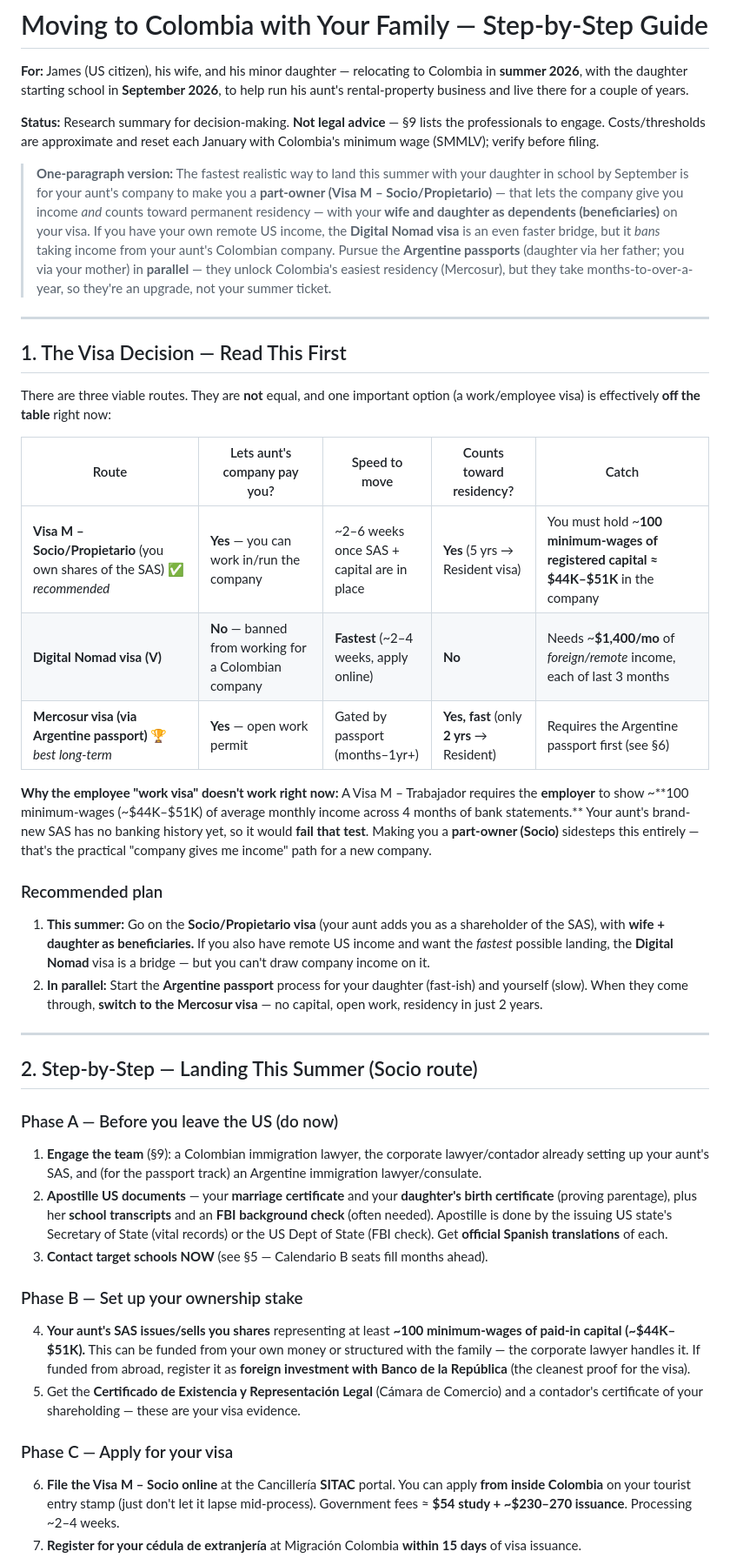
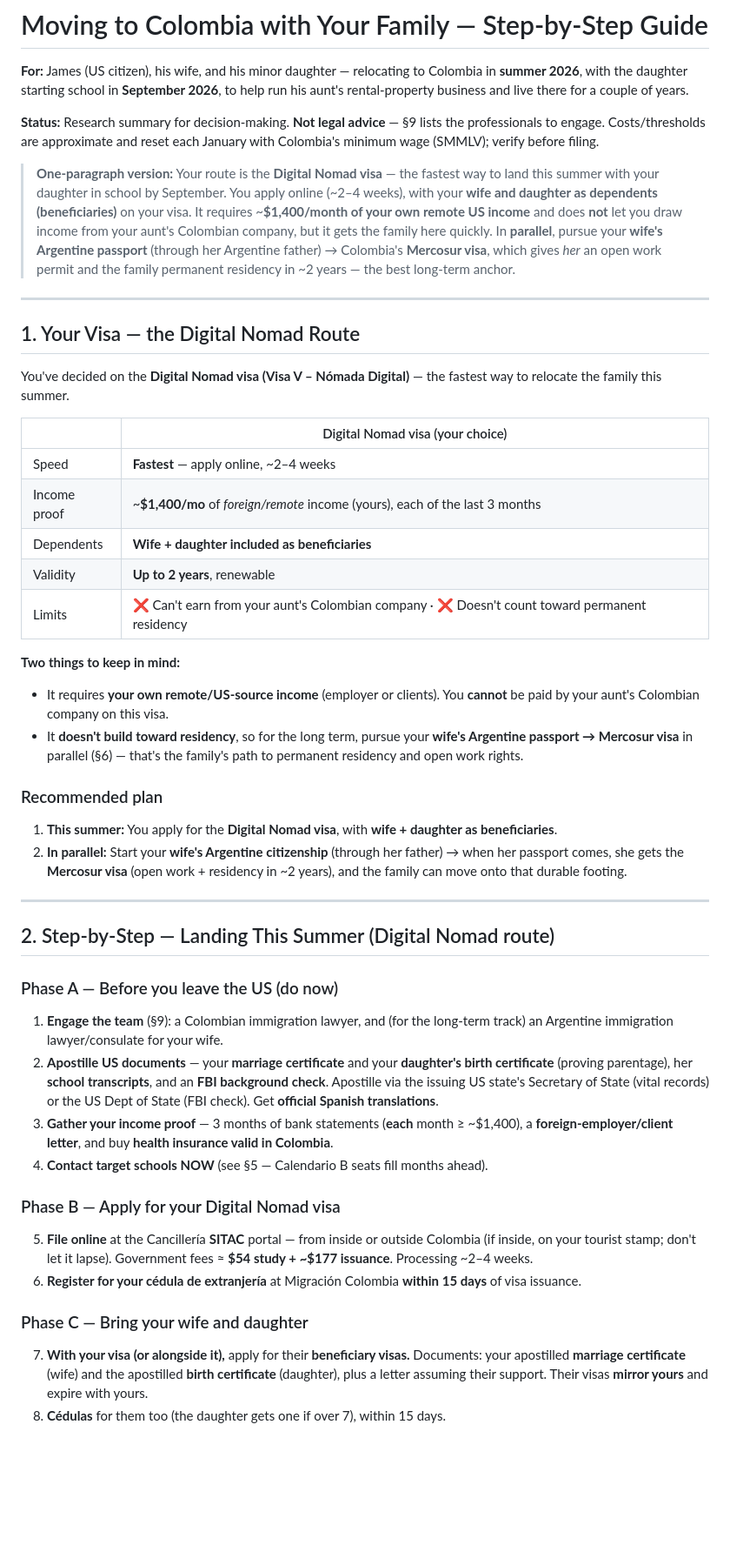
Before and after one commit to jamesbrinkerhoff/abb-staging-pages, a Markdown page: James_Family_Colombia_Relocation_Guide.md, the part around one of its changes. Shown at 87% size. Drawn GitHub-style; blank space fills up the shorter version.

Commit message:
Switch James to Digital Nomad visa; remove Socio path; drop family-member line from letter
Co-Authored-By: Claude Opus 4.8 (1M context) <noreply@anthropic.com>
Claude-Session: https://claude.ai/code/session_016DusLeXnb4LbsUJYWcPdLg

```diff
--- a/James_Family_Colombia_Relocation_Guide.md
+++ b/James_Family_Colombia_Relocation_Guide.md
@@ -4,40 +4,45 @@
 
 **Status:** Research summary for decision-making. **Not legal advice** — §9 lists the professionals to engage. Costs/thresholds are approximate and reset each January with Colombia's minimum wage (SMMLV); verify before filing.
 
-> **One-paragraph version:** The fastest realistic way to land this summer with your daughter in school by September is for your aunt's company to make you a **part-owner (Visa M – Socio/Propietario)** — that lets the company give you income *and* counts toward permanent residency — with your **wife and daughter as dependents (beneficiaries)** on your visa. If you have your own remote US income, the **Digital Nomad visa** is an even faster bridge, but it *bans* taking income from your aunt's Colombian company. Pursue the **Argentine passports** (daughter via her father; you via your mother) in **parallel** — they unlock Colombia's easiest residency (Mercosur), but they take months-to-over-a-year, so they're an upgrade, not your summer ticket.
+> **One-paragraph version:** Your route is the **Digital Nomad visa** — the fastest way to land this summer with your daughter in school by September. You apply online (~2–4 weeks), with your **wife and daughter as dependents (beneficiaries)** on your visa. It requires ~**$1,400/month of your own remote US income** and does **not** let you draw income from your aunt's Colombian company, but it gets the family here quickly. In **parallel**, pursue your **wife's Argentine passport** (through her Argentine father) → Colombia's **Mercosur visa**, which gives *her* an open work permit and the family permanent residency in ~2 years — the best long-term anchor.
 
 ---
 
-## 1. The Visa Decision — Read This First
+## 1. Your Visa — the Digital Nomad Route
 
-There are three viable routes. They are **not** equal, and one important option (a work/employee visa) is effectively **off the table** right now:
+You've decided on the **Digital Nomad visa (Visa V – Nómada Digital)** — the fastest way to relocate the family this summer.
 
-| Route | Lets aunt's company pay you? | Speed to move | Counts toward residency? | Catch |
-|---|---|---|---|---|
-| **Visa M – Socio/Propietario** (you own shares of the SAS) ✅ *recommended* | **Yes** — you can work in/run the company | ~2–6 weeks once SAS + capital are in place | **Yes** (5 yrs → Resident visa) | You must hold ~**100 minimum-wages of registered capital ≈ $44K–$51K** in the company |
-| **Digital Nomad visa (V)** | **No** — banned from working for a Colombian company | **Fastest** (~2–4 weeks, apply online) | **No** | Needs ~**$1,400/mo** of *foreign/remote* income, each of last 3 months |
-| **Mercosur visa (via Argentine passport)** 🏆 *best long-term* | **Yes** — open work permit | Gated by passport (months–1yr+) | **Yes, fast** (only **2 yrs** → Resident) | Requires the Argentine passport first (see §6) |
+| | Digital Nomad visa (your choice) |
+|---|---|
+| Speed | **Fastest** — apply online, ~2–4 weeks |
+| Income proof | ~**$1,400/mo** of *foreign/remote* income (yours), each of the last 3 months |
+| Dependents | **Wife + daughter included as beneficiaries** |
+| Validity | **Up to 2 years**, renewable |
+| Limits | ❌ Can't earn from your aunt's Colombian company · ❌ Doesn't count toward permanent residency |
 
-**Why the employee "work visa" doesn't work right now:** A Visa M – Trabajador requires the **employer** to show ~**100 minimum-wages (~$44K–$51K) of average monthly income across 4 months of bank statements.** Your aunt's brand-new SAS has no banking history yet, so it would **fail that test**. Making you a **part-owner (Socio)** sidesteps this entirely — that's the practical "company gives me income" path for a new company.
+**Two things to keep in mind:**
+- It requires **your own remote/US-source income** (employer or clients). You **cannot** be paid by your aunt's Colombian company on this visa.
+- It **doesn't build toward residency**, so for the long term, pursue your **wife's Argentine passport → Mercosur visa** in parallel (§6) — that's the family's path to permanent residency and open work rights.
 
 ### Recommended plan
-1. **This summer:** Go on the **Socio/Propietario visa** (your aunt adds you as a shareholder of the SAS), with **wife + daughter as beneficiaries.** If you also have remote US income and want the *fastest* possible landing, the **Digital Nomad** visa is a bridge — but you can't draw company income on it.
-2. **In parallel:** Start the **Argentine passport** process for your daughter (fast-ish) and yourself (slow). When they come through, **switch to the Mercosur visa** — no capital, open work, residency in just 2 years.
+1. **This summer:** You apply for the **Digital Nomad visa**, with **wife + daughter as beneficiaries**.
+2. **In parallel:** Start your **wife's Argentine citizenship** (through her father) → when her passport comes, she gets the **Mercosur visa** (open work + residency in ~2 years), and the family can move onto that durable footing.
 
 ---
 
-## 2. Step-by-Step — Landing This Summer (Socio route)
+## 2. Step-by-Step — Landing This Summer (Digital Nomad route)
 
 ### Phase A — Before you leave the US (do now)
-1. **Engage the team** (§9): a Colombian immigration lawyer, the corporate lawyer/contador already setting up your aunt's SAS, and (for the passport track) an Argentine immigration lawyer/consulate.
-2. **Apostille US documents** — your **marriage certificate** and your **daughter's birth certificate** (proving parentage), plus her **school transcripts** and an **FBI background check** (often needed). Apostille is done by the issuing US state's Secretary of State (vital records) or the US Dept of State (FBI check). Get **official Spanish translations** of each.
-3. **Contact target schools NOW** (see §5 — Calendario B seats fill months ahead).
+1. **Engage the team** (§9): a Colombian immigration lawyer, and (for the long-term track) an Argentine immigration lawyer/consulate for your wife.
+2. **Apostille US documents** — your **marriage certificate** and your **daughter's birth certificate** (proving parentage), her **school transcripts**, and an **FBI background check**. Apostille via the issuing US state's Secretary of State (vital records) or the US Dept of State (FBI check). Get **official Spanish translations**.
+3. **Gather your income proof** — 3 months of bank statements (**each** month ≥ ~$1,400), a **foreign-employer/client letter**, and buy **health insurance valid in Colombia**.
+4. **Contact target schools NOW** (see §5 — Calendario B seats fill months ahead).
 
-### Phase B — Set up your ownership stake
-4. **Your aunt's SAS issues/sells you shares** representing at least **~100 minimum-wages of paid-in capital (~$44K–$51K).** This can be funded from your own money or structured with the family — the corporate lawyer handles it. If funded from abroad, register it as **foreign investment with Banco de la República** (the cleanest proof for the visa).
-5. Get the **Certificado de Existencia y Representación Legal** (Cámara de Comercio) and a contador's certificate of your shareholding — these are your visa evidence.
+### Phase B — Apply for your Digital Nomad visa
+5. **File online** at the Cancillería **SITAC** portal — from inside or outside Colombia (if inside, on your tourist stamp; don't let it lapse). Government fees ≈ **$54 study + ~$177 issuance**. Processing ~2–4 weeks.
+6. **Register for your cédula de extranjería** at Migración Colombia **within 15 days** of visa issuance.
 
-### Phase C — Apply for your visa
-6. **File the Visa M – Socio online** at the Cancillería **SITAC** portal. You can apply **from inside Colombia** on your tourist entry stamp (just don't let it lapse mid-process). Government fees ≈ **$54 study + ~$230–270 issuance**. Processing ~2–4 weeks.
-7. **Register for your cédula de extranjería** at Migración Colombia **within 15 days** of visa issuance.
+### Phase C — Bring your wife and daughter
+7. **With your visa (or alongside it),** apply for their **beneficiary visas.** Documents: your apostilled **marriage certificate** (wife) and the apostilled **birth certificate** (daughter), plus a letter assuming their support. Their visas **mirror yours** and expire with yours.
+8. **Cédulas** for them too (the daughter gets one if over 7), within 15 days.
 
```
Also changed, not shown: other parts of James_Family_Colombia_Relocation_Guide.md (+5 -16 lines), Letter_to_Melissa_Attorney.md (+2 -2 lines).
